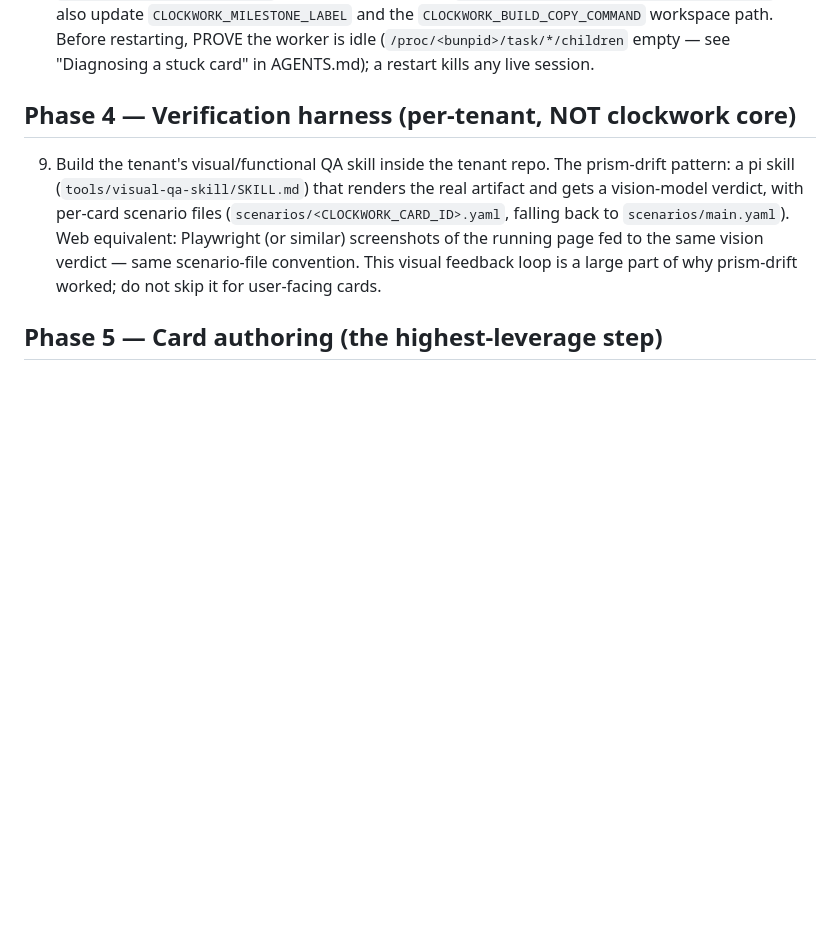
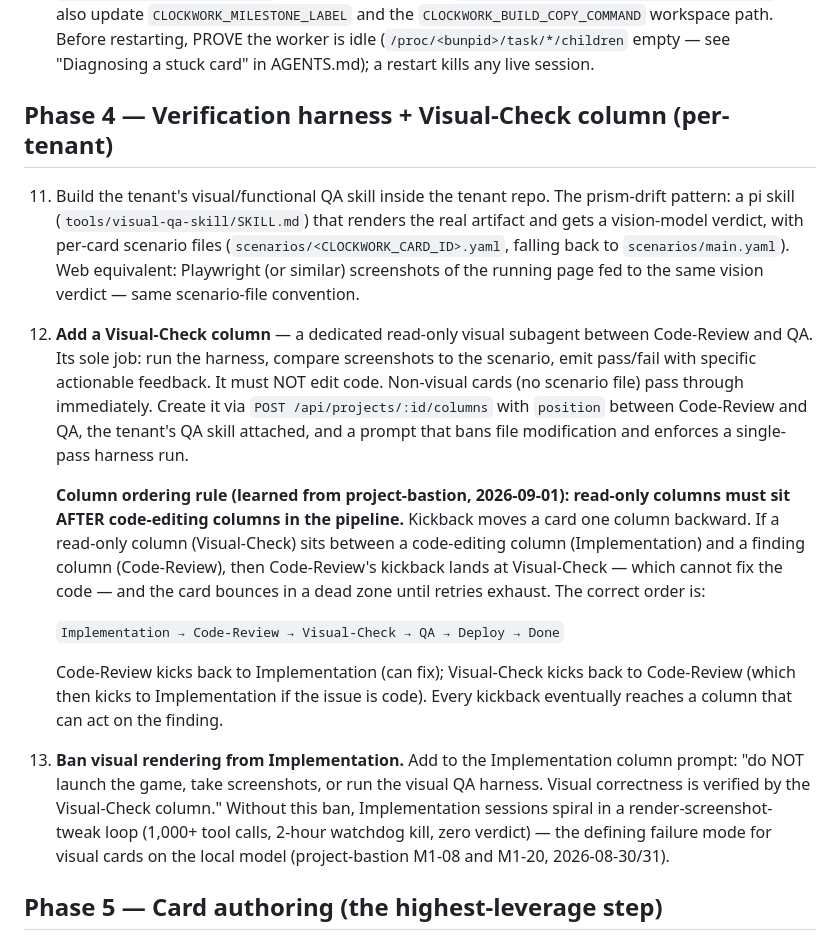
Before and after one commit to rosschambers/clockwork, a Markdown page: docs/new-tenant-runbook.md, the part around the change. Rendered like a GitHub page; blank space fills up the shorter version.

Commit message:
docs: runbook — Visual-Check column, column-ordering rule, render-spiral ban

```diff
--- a/docs/new-tenant-runbook.md
+++ b/docs/new-tenant-runbook.md
@@ -66,15 +66,40 @@ upkeep" in `AGENTS.md`).
     idle (`/proc/<bunpid>/task/*/children` empty — see "Diagnosing a stuck card" in
     AGENTS.md); a restart kills any live session.
 
-## Phase 4 — Verification harness (per-tenant, NOT clockwork core)
+## Phase 4 — Verification harness + Visual-Check column (per-tenant)
 
-9. Build the tenant's visual/functional QA skill inside the tenant repo. The prism-drift
-   pattern: a pi skill (`tools/visual-qa-skill/SKILL.md`) that renders the real artifact and
-   gets a vision-model verdict, with per-card scenario files
-   (`scenarios/<CLOCKWORK_CARD_ID>.yaml`, falling back to `scenarios/main.yaml`). Web
-   equivalent: Playwright (or similar) screenshots of the running page fed to the same vision
-   verdict — same scenario-file convention. This visual feedback loop is a large part of why
-   prism-drift worked; do not skip it for user-facing cards.
+11. Build the tenant's visual/functional QA skill inside the tenant repo. The prism-drift
+    pattern: a pi skill (`tools/visual-qa-skill/SKILL.md`) that renders the real artifact and
+    gets a vision-model verdict, with per-card scenario files
+    (`scenarios/<CLOCKWORK_CARD_ID>.yaml`, falling back to `scenarios/main.yaml`). Web
+    equivalent: Playwright (or similar) screenshots of the running page fed to the same vision
+    verdict — same scenario-file convention.
+12. **Add a Visual-Check column** — a dedicated read-only visual subagent between Code-Review
+    and QA. Its sole job: run the harness, compare screenshots to the scenario, emit pass/fail
+    with specific actionable feedback. It must NOT edit code. Non-visual cards (no scenario
+    file) pass through immediately. Create it via `POST /api/projects/:id/columns` with
+    `position` between Code-Review and QA, the tenant's QA skill attached, and a prompt that
+    bans file modification and enforces a single-pass harness run.
+
+    **Column ordering rule (learned from project-bastion, 2026-09-01): read-only columns must
+    sit AFTER code-editing columns in the pipeline.** Kickback moves a card one column
+    backward. If a read-only column (Visual-Check) sits between a code-editing column
+    (Implementation) and a finding column (Code-Review), then Code-Review's kickback lands at
+    Visual-Check — which cannot fix the code — and the card bounces in a dead zone until
+    retries exhaust. The correct order is:
+
+    `Implementation → Code-Review → Visual-Check → QA → Deploy → Done`
+
+    Code-Review kicks back to Implementation (can fix); Visual-Check kicks back to Code-Review
+    (which then kicks to Implementation if the issue is code). Every kickback eventually
+    reaches a column that can act on the finding.
+
+13. **Ban visual rendering from Implementation.** Add to the Implementation column prompt:
+    "do NOT launch the game, take screenshots, or run the visual QA harness. Visual
+    correctness is verified by the Visual-Check column." Without this ban, Implementation
+    sessions spiral in a render-screenshot-tweak loop (1,000+ tool calls, 2-hour watchdog
+    kill, zero verdict) — the defining failure mode for visual cards on the local model
+    (project-bastion M1-08 and M1-20, 2026-08-30/31).
 
 ## Phase 5 — Card authoring (the highest-leverage step)
 
```
